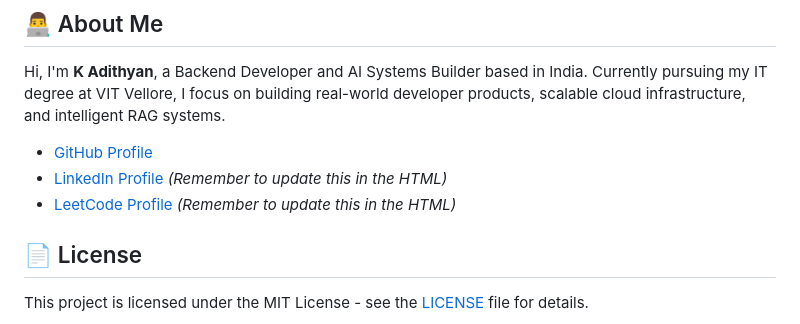
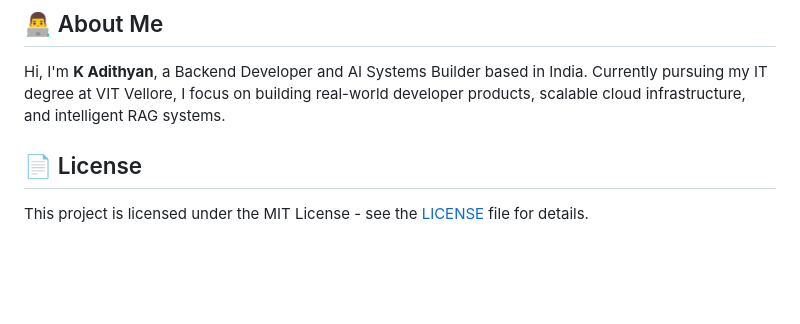
Before and after one commit to AdithyanKollon/Portfolio-website, a Markdown page: README.md, the part around the change. GitHub-like rendering; blank space fills up the shorter version.

Commit message:
Update README to remove placeholder links
Removed placeholder links from the About Me section.

```diff
--- a/README.md
+++ b/README.md
@@ -74,9 +74,6 @@ To view the project, simply clone the repository and use a local development ser
 
 Hi, I'm **K Adithyan**, a Backend Developer and AI Systems Builder based in India. Currently pursuing my IT degree at VIT Vellore, I focus on building real-world developer products, scalable cloud infrastructure, and intelligent RAG systems.
 
-*   [GitHub Profile](https://github.com/AdithyanKollon)
-*   [LinkedIn Profile](https://linkedin.com/in/YOUR_LINKEDIN_URL) *(Remember to update this in the HTML)*
-*   [LeetCode Profile](https://leetcode.com/u/YOUR_LEETCODE_USERNAME) *(Remember to update this in the HTML)*
 
 ## 📄 License
 
```
